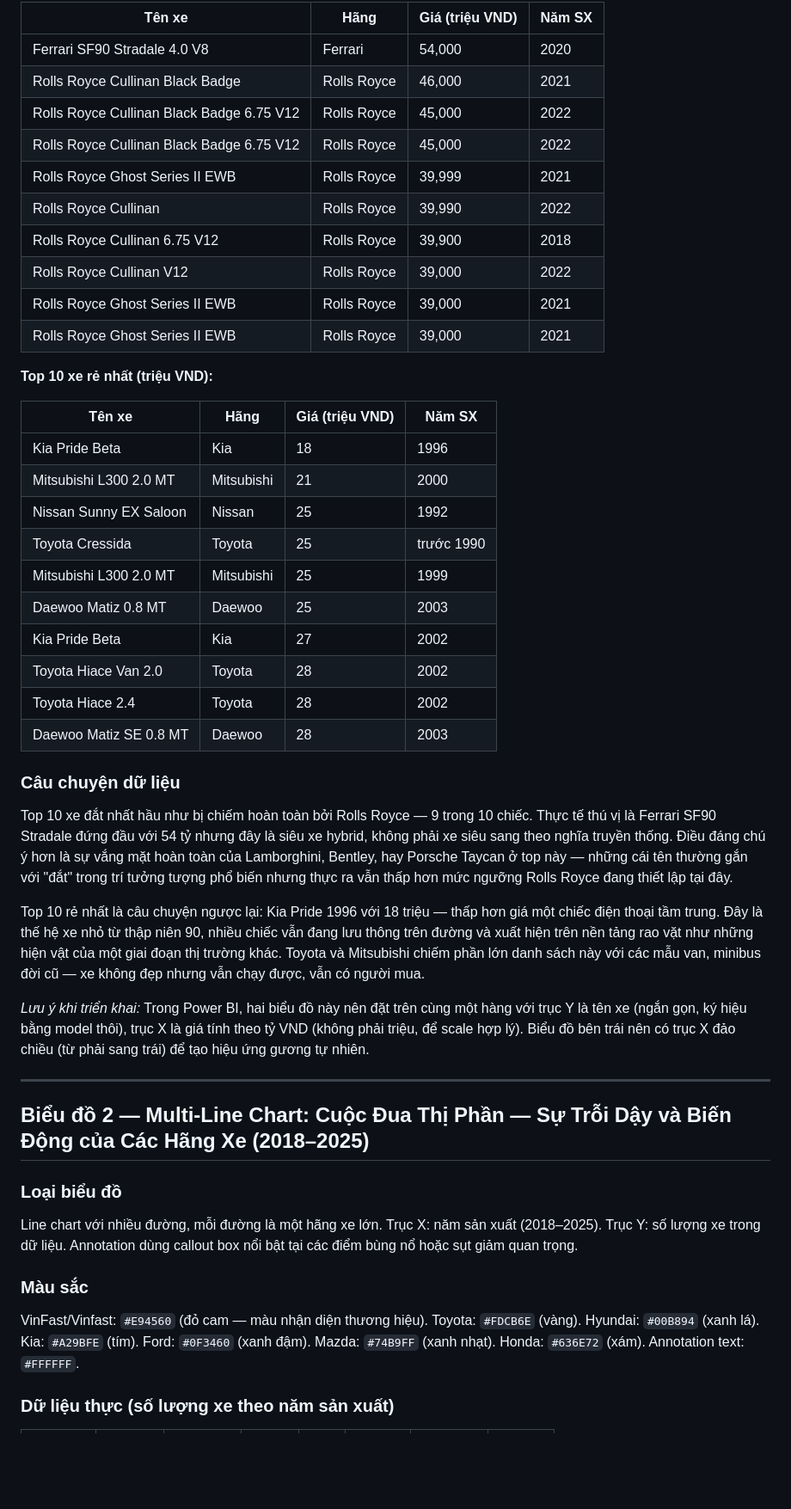
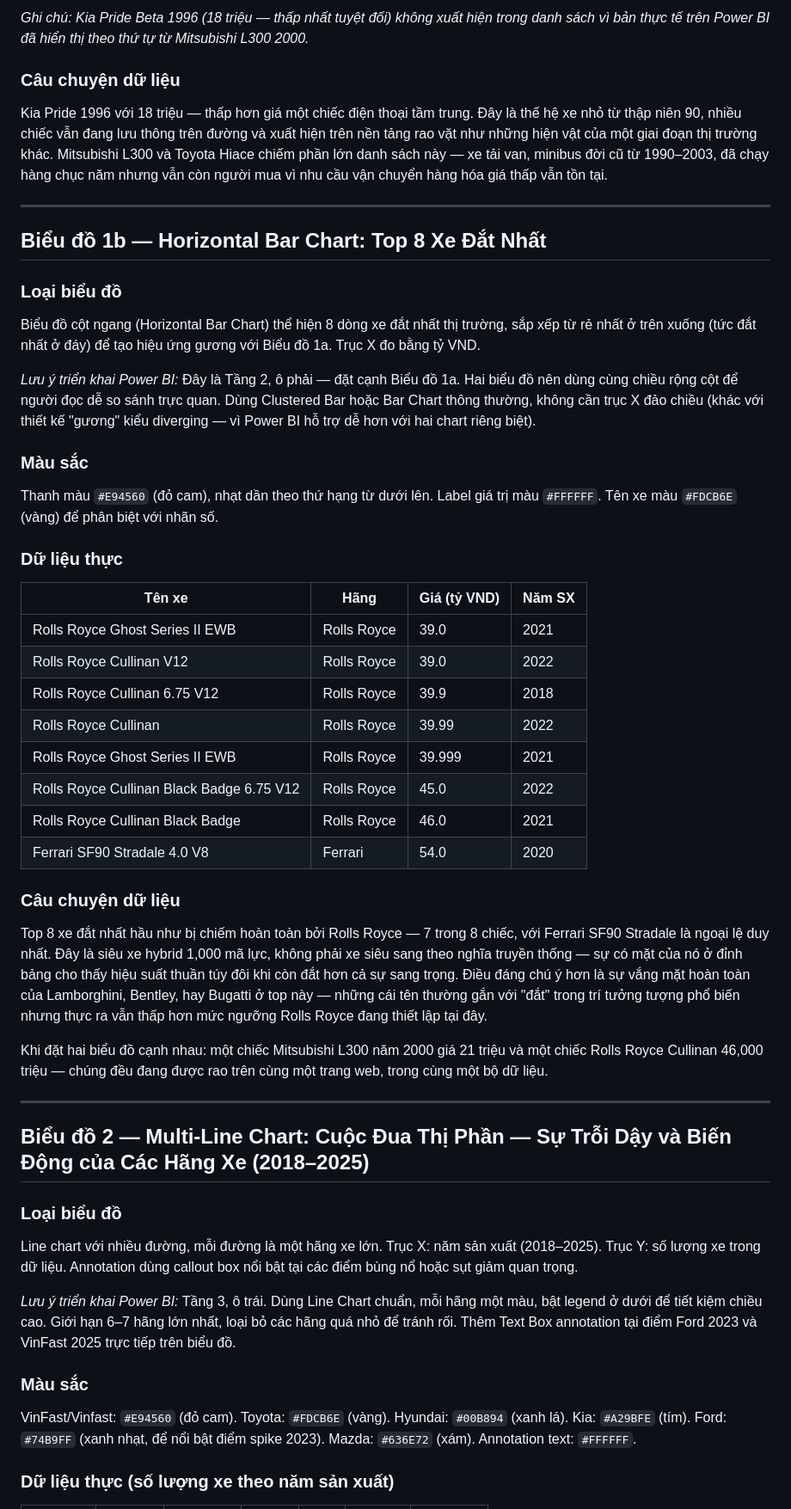
Before and after one commit to HuynhDucThinh/dv_final, a Markdown page: docs/tab05.md, the part around one of its changes. Shown at 86% size. Drawn GitHub-style; blank space fills up the shorter version.

```diff
--- a/docs/tab05.md
+++ b/docs/tab05.md
@@ -33,38 +46,38 @@ Xe đắt nhất: thanh màu `#E94560` (đỏ cam), nhạt dần theo thứ hạ
 
-| Tên xe | Hãng | Giá (triệu VND) | Năm SX |
-|---|---|---|---|
-| Ferrari SF90 Stradale 4.0 V8 | Ferrari | 54,000 | 2020 |
-| Rolls Royce Cullinan Black Badge | Rolls Royce | 46,000 | 2021 |
-| Rolls Royce Cullinan Black Badge 6.75 V12 | Rolls Royce | 45,000 | 2022 |
-| Rolls Royce Cullinan Black Badge 6.75 V12 | Rolls Royce | 45,000 | 2022 |
-| Rolls Royce Ghost Series II EWB | Rolls Royce | 39,999 | 2021 |
-| Rolls Royce Cullinan | Rolls Royce | 39,990 | 2022 |
-| Rolls Royce Cullinan 6.75 V12 | Rolls Royce | 39,900 | 2018 |
-| Rolls Royce Cullinan V12 | Rolls Royce | 39,000 | 2022 |
-| Rolls Royce Ghost Series II EWB | Rolls Royce | 39,000 | 2021 |
-| Rolls Royce Ghost Series II EWB | Rolls Royce | 39,000 | 2021 |
-
-**Top 10 xe rẻ nhất (triệu VND):**
-
-| Tên xe | Hãng | Giá (triệu VND) | Năm SX |
-|---|---|---|---|
-| Kia Pride Beta | Kia | 18 | 1996 |
-| Mitsubishi L300 2.0 MT | Mitsubishi | 21 | 2000 |
-| Nissan Sunny EX Saloon | Nissan | 25 | 1992 |
-| Toyota Cressida | Toyota | 25 | trước 1990 |
-| Mitsubishi L300 2.0 MT | Mitsubishi | 25 | 1999 |
-| Daewoo Matiz 0.8 MT | Daewoo | 25 | 2003 |
-| Kia Pride Beta | Kia | 27 | 2002 |
-| Toyota Hiace Van 2.0 | Toyota | 28 | 2002 |
-| Toyota Hiace 2.4 | Toyota | 28 | 2002 |
-| Daewoo Matiz SE 0.8 MT | Daewoo | 28 | 2003 |
+*Ghi chú: Kia Pride Beta 1996 (18 triệu — thấp nhất tuyệt đối) không xuất hiện trong danh sách vì bản thực tế trên Power BI đã hiển thị theo thứ tự từ Mitsubishi L300 2000.*
 
 ### Câu chuyện dữ liệu
-Top 10 xe đắt nhất hầu như bị chiếm hoàn toàn bởi Rolls Royce — 9 trong 10 chiếc. Thực tế thú vị là Ferrari SF90 Stradale đứng đầu với 54 tỷ nhưng đây là siêu xe hybrid, không phải xe siêu sang theo nghĩa truyền thống. Điều đáng chú ý hơn là sự vắng mặt hoàn toàn của Lamborghini, Bentley, hay Porsche Taycan ở top này — những cái tên thường gắn với "đắt" trong trí tưởng tượng phổ biến nhưng thực ra vẫn thấp hơn mức ngưỡng Rolls Royce đang thiết lập tại đây.
+Kia Pride 1996 với 18 triệu — thấp hơn giá một chiếc điện thoại tầm trung. Đây là thế hệ xe nhỏ từ thập niên 90, nhiều chiếc vẫn đang lưu thông trên đường và xuất hiện trên nền tảng rao vặt như những hiện vật của một giai đoạn thị trường khác. Mitsubishi L300 và Toyota Hiace chiếm phần lớn danh sách này — xe tải van, minibus đời cũ từ 1990–2003, đã chạy hàng chục năm nhưng vẫn còn người mua vì nhu cầu vận chuyển hàng hóa giá thấp vẫn tồn tại.
 
-Top 10 rẻ nhất là câu chuyện ngược lại: Kia Pride 1996 với 18 triệu — thấp hơn giá một chiếc điện thoại tầm trung. Đây là thế hệ xe nhỏ từ thập niên 90, nhiều chiếc vẫn đang lưu thông trên đường và xuất hiện trên nền tảng rao vặt như những hiện vật của một giai đoạn thị trường khác. Toyota và Mitsubishi chiếm phần lớn danh sách này với các mẫu van, minibus đời cũ — xe không đẹp nhưng vẫn chạy được, vẫn có người mua.
+---
 
-*Lưu ý khi triển khai:* Trong Power BI, hai biểu đồ này nên đặt trên cùng một hàng với trục Y là tên xe (ngắn gọn, ký hiệu bằng model thôi), trục X là giá tính theo tỷ VND (không phải triệu, để scale hợp lý). Biểu đồ bên trái nên có trục X đảo chiều (từ phải sang trái) để tạo hiệu ứng gương tự nhiên.
+## Biểu đồ 1b — Horizontal Bar Chart: Top 8 Xe Đắt Nhất
+
+### Loại biểu đồ
+Biểu đồ cột ngang (Horizontal Bar Chart) thể hiện 8 dòng xe đắt nhất thị trường, sắp xếp từ rẻ nhất ở trên xuống (tức đắt nhất ở đáy) để tạo hiệu ứng gương với Biểu đồ 1a. Trục X đo bằng tỷ VND.
+
+*Lưu ý triển khai Power BI:* Đây là Tầng 2, ô phải — đặt cạnh Biểu đồ 1a. Hai biểu đồ nên dùng cùng chiều rộng cột để người đọc dễ so sánh trực quan. Dùng Clustered Bar hoặc Bar Chart thông thường, không cần trục X đảo chiều (khác với thiết kế "gương" kiểu diverging — vì Power BI hỗ trợ dễ hơn với hai chart riêng biệt).
+
+### Màu sắc
+Thanh màu `#E94560` (đỏ cam), nhạt dần theo thứ hạng từ dưới lên. Label giá trị màu `#FFFFFF`. Tên xe màu `#FDCB6E` (vàng) để phân biệt với nhãn số.
+
+### Dữ liệu thực
+
+| Tên xe | Hãng | Giá (tỷ VND) | Năm SX |
+|---|---|---|---|
+| Rolls Royce Ghost Series II EWB | Rolls Royce | 39.0 | 2021 |
+| Rolls Royce Cullinan V12 | Rolls Royce | 39.0 | 2022 |
+| Rolls Royce Cullinan 6.75 V12 | Rolls Royce | 39.9 | 2018 |
+| Rolls Royce Cullinan | Rolls Royce | 39.99 | 2022 |
+| Rolls Royce Ghost Series II EWB | Rolls Royce | 39.999 | 2021 |
+| Rolls Royce Cullinan Black Badge 6.75 V12 | Rolls Royce | 45.0 | 2022 |
+| Rolls Royce Cullinan Black Badge | Rolls Royce | 46.0 | 2021 |
+| Ferrari SF90 Stradale 4.0 V8 | Ferrari | 54.0 | 2020 |
+
+### Câu chuyện dữ liệu
+Top 8 xe đắt nhất hầu như bị chiếm hoàn toàn bởi Rolls Royce — 7 trong 8 chiếc, với Ferrari SF90 Stradale là ngoại lệ duy nhất. Đây là siêu xe hybrid 1,000 mã lực, không phải xe siêu sang theo nghĩa truyền thống — sự có mặt của nó ở đỉnh bảng cho thấy hiệu suất thuần túy đôi khi còn đắt hơn cả sự sang trọng. Điều đáng chú ý hơn là sự vắng mặt hoàn toàn của Lamborghini, Bentley, hay Bugatti ở top này — những cái tên thường gắn với "đắt" trong trí tưởng tượng phổ biến nhưng thực ra vẫn thấp hơn mức ngưỡng Rolls Royce đang thiết lập tại đây.
+
+Khi đặt hai biểu đồ cạnh nhau: một chiếc Mitsubishi L300 năm 2000 giá 21 triệu và một chiếc Rolls Royce Cullinan 46,000 triệu — chúng đều đang được rao trên cùng một trang web, trong cùng một bộ dữ liệu.
 
 ---
 
@@ -73,8 +86,10 @@ Top 10 rẻ nhất là câu chuyện ngược lại: Kia Pride 1996 với 18 tri
 ### Loại biểu đồ
 Line chart với nhiều đường, mỗi đường là một hãng xe lớn. Trục X: năm sản xuất (2018–2025). Trục Y: số lượng xe trong dữ liệu. Annotation dùng callout box nổi bật tại các điểm bùng nổ hoặc sụt giảm quan trọng.
 
+*Lưu ý triển khai Power BI:* Tầng 3, ô trái. Dùng Line Chart chuẩn, mỗi hãng một màu, bật legend ở dưới để tiết kiệm chiều cao. Giới hạn 6–7 hãng lớn nhất, loại bỏ các hãng quá nhỏ để tránh rối. Thêm Text Box annotation tại điểm Ford 2023 và VinFast 2025 trực tiếp trên biểu đồ.
+
 ### Màu sắc
-VinFast/Vinfast: `#E94560` (đỏ cam — màu nhận diện thương hiệu). Toyota: `#FDCB6E` (vàng). Hyundai: `#00B894` (xanh lá). Kia: `#A29BFE` (tím). Ford: `#0F3460` (xanh đậm). Mazda: `#74B9FF` (xanh nhạt). Honda: `#636E72` (xám). Annotation text: `#FFFFFF`.
+VinFast/Vinfast: `#E94560` (đỏ cam). Toyota: `#FDCB6E` (vàng). Hyundai: `#00B894` (xanh lá). Kia: `#A29BFE` (tím). Ford: `#74B9FF` (xanh nhạt, để nổi bật điểm spike 2023). Mazda: `#636E72` (xám). Annotation text: `#FFFFFF`.
 
 ### Dữ liệu thực (số lượng xe theo năm sản xuất)
 
```
Also changed, not shown: other parts of docs/tab05.md (+69 -94 lines).
